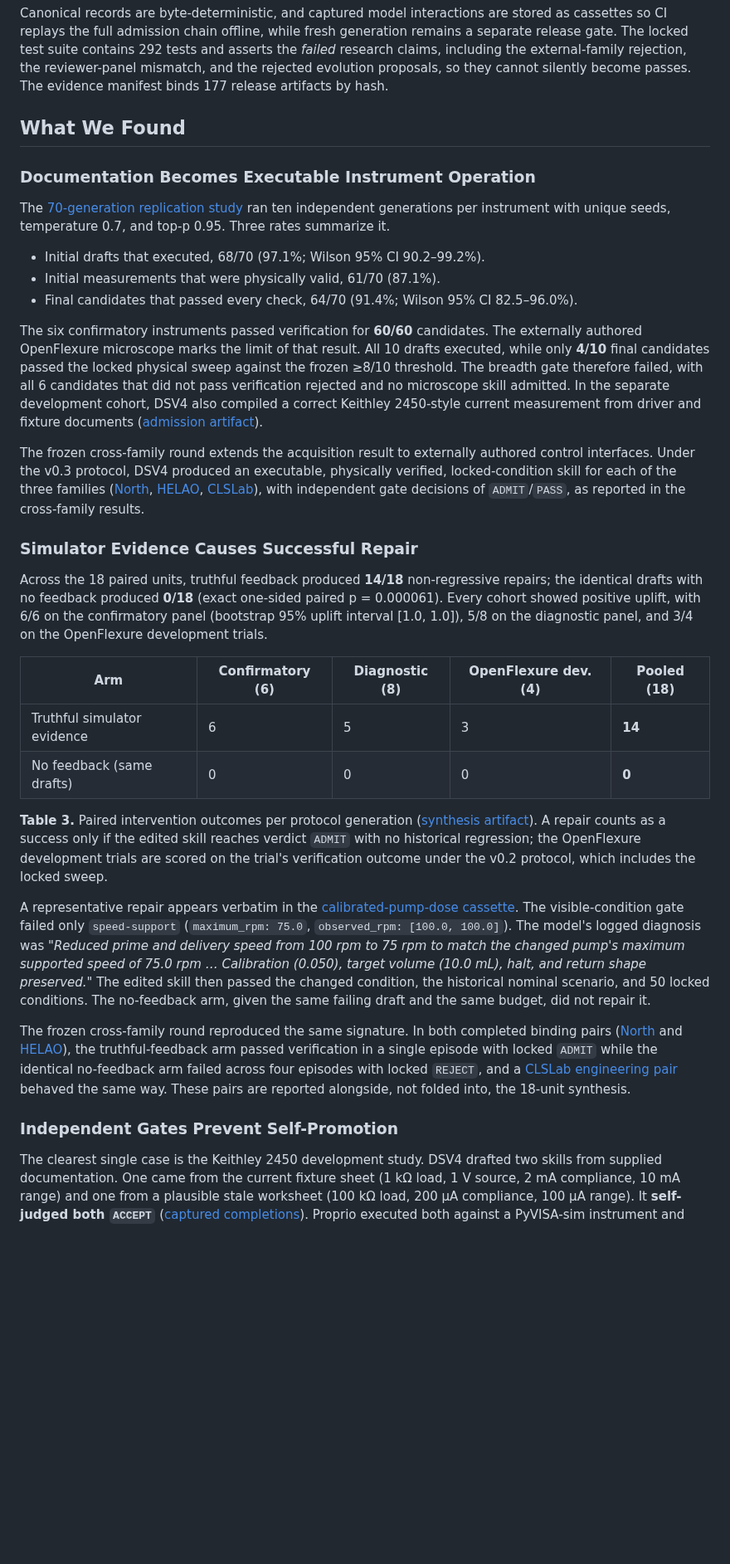
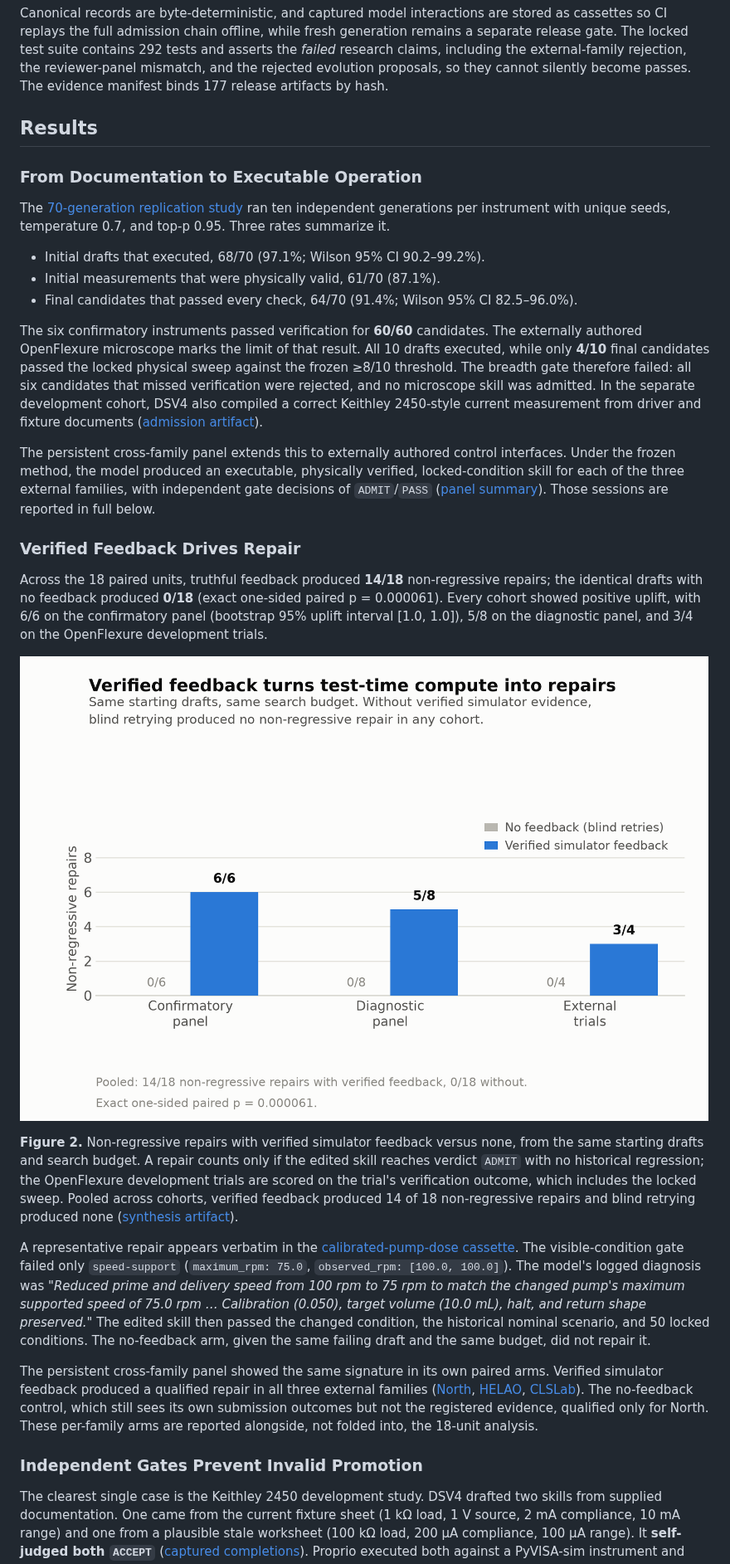
Before and after one commit to Dynamical-Systems-Research/proprio, a Markdown page: docs/technical-report.md, the part around one of its changes. Shown at 83% size. Drawn GitHub-style; pictures changed too: docs/assets/verified-feedback-repair.png (added); blank space fills up the shorter version.

```diff
--- a/docs/technical-report.md
+++ b/docs/technical-report.md
@@ -297,9 +300,9 @@ the *failed* research claims, including the external-family rejection, the revie
 and the rejected evolution proposals, so they cannot silently become passes. The evidence manifest binds
 177 release artifacts by hash.
 
-## What We Found
+## Results
 
-### Documentation Becomes Executable Instrument Operation
+### From Documentation to Executable Operation
 
 The [70-generation replication
 study](https://github.com/Dynamical-Systems-Research/proprio/blob/main/cassettes/replication-dsv4/summary.json)
@@ -313,36 +316,32 @@ Three rates summarize it.
 The six confirmatory instruments passed verification for **60/60** candidates. The externally authored
 OpenFlexure microscope marks the limit of that result. All 10 drafts executed, while only
 **4/10** final candidates passed the locked physical sweep against the frozen ≥8/10 threshold.
-The breadth gate therefore failed, with all 6 candidates that did not pass verification rejected and no microscope
-skill admitted. In the separate development cohort, DSV4 also compiled a correct Keithley
+The breadth gate therefore failed: all six candidates that missed verification were rejected, and
+no microscope skill was admitted. In the separate development cohort, DSV4 also compiled a correct Keithley
 2450-style current measurement from driver and fixture documents
 ([admission artifact](https://github.com/Dynamical-Systems-Research/proprio/blob/main/artifacts/evidence/skill-admission/summary.json)).
 
-The frozen cross-family round extends the acquisition result to externally authored control
-interfaces. Under the v0.3 protocol, DSV4 produced an executable, physically verified,
-locked-condition skill for each of the three families
-([North](https://github.com/Dynamical-Systems-Research/proprio/blob/main/cassettes/generalization-v0.3-binding/north-pipette-calibration/session-000/summary.json),
-[HELAO](https://github.com/Dynamical-Systems-Research/proprio/blob/main/artifacts/evidence/generalization-v0.3/run-stop.json),
-[CLSLab](https://github.com/Dynamical-Systems-Research/proprio/blob/main/cassettes/generalization-v0.3/clslab-light-spectrometer/session-000/summary.json)),
-with independent gate decisions of `ADMIT`/`PASS`, as reported in the cross-family results.
+The persistent cross-family panel extends this to externally authored control interfaces. Under the
+frozen method, the model produced an executable, physically verified, locked-condition skill for
+each of the three external families, with independent gate decisions of `ADMIT`/`PASS`
+([panel summary](https://github.com/Dynamical-Systems-Research/proprio/blob/main/cassettes/cross-family/summary.json)).
+Those sessions are reported in full below.
 
-### Simulator Evidence Causes Successful Repair
+### Verified Feedback Drives Repair
 
 Across the 18 paired units, truthful feedback produced **14/18** non-regressive repairs; the
 identical drafts with no feedback produced **0/18** (exact one-sided paired p = 0.000061). Every
 cohort showed positive uplift, with 6/6 on the confirmatory panel (bootstrap 95% uplift interval
 [1.0,&nbsp;1.0]), 5/8 on the diagnostic panel, and 3/4 on the OpenFlexure development trials.
 
-| Arm | Confirmatory (6) | Diagnostic (8) | OpenFlexure dev. (4) | Pooled (18) |
-|---|---|---|---|---|
-| Truthful simulator evidence | 6 | 5 | 3 | **14** |
-| No feedback (same drafts) | 0 | 0 | 0 | **0** |
+![Non-regressive repairs with and without verified simulator feedback](assets/verified-feedback-repair.png)
 
-**Table 3.** Paired intervention outcomes per protocol generation
+**Figure 2.** Non-regressive repairs with verified simulator feedback versus none, from the same
+starting drafts and search budget. A repair counts only if the edited skill reaches verdict
+`ADMIT` with no historical regression; the OpenFlexure development trials are scored on the trial's
+verification outcome, which includes the locked sweep. Pooled across cohorts, verified feedback
+produced 14 of 18 non-regressive repairs and blind retrying produced none
 ([synthesis artifact](https://github.com/Dynamical-Systems-Research/proprio/blob/main/artifacts/generated/accumulated-causal-evidence/summary.json)).
-A repair counts as a success only if the edited skill reaches verdict `ADMIT` with no historical
-regression; the OpenFlexure development trials are scored on the trial's verification outcome
-under the v0.2 protocol, which includes the locked sweep.
 
 A representative repair appears verbatim in the [calibrated-pump-dose
 cassette](https://github.com/Dynamical-Systems-Research/proprio/blob/main/cassettes/confirmatory-dsv4/calibrated-pump-dose/repair-truthful.json).
@@ -353,16 +352,16 @@ target volume (10.0 mL), halt, and return shape preserved."* The edited skill th
 changed condition, the historical nominal scenario, and 50 locked conditions. The no-feedback
 arm, given the same failing draft and the same budget, did not repair it.
 
-The frozen cross-family round reproduced the same signature. In both completed binding pairs
-([North](https://github.com/Dynamical-Systems-Research/proprio/blob/main/cassettes/generalization-v0.3-binding/north-pipette-calibration/session-000/causal/summary.json)
-and
-[HELAO](https://github.com/Dynamical-Systems-Research/proprio/blob/main/cassettes/generalization-v0.3-binding/helao-gamry-cv/session-000/causal/summary.json)),
-the truthful-feedback arm passed verification in a single episode with locked `ADMIT` while the identical
-no-feedback arm failed across four episodes with locked `REJECT`, and a
-[CLSLab engineering pair](https://github.com/Dynamical-Systems-Research/proprio/blob/main/cassettes/generalization-v0.3-smoke-final/clslab-light-spectrometer/session-003/causal/summary.json)
-behaved the same way. These pairs are reported alongside, not folded into, the 18-unit synthesis.
+The persistent cross-family panel showed the same signature in its own paired arms. Verified
+simulator feedback produced a qualified repair in all three external families
+([North](https://github.com/Dynamical-Systems-Research/proprio/blob/main/cassettes/cross-family/north-pipette-calibration/session-000/causal/summary.json),
+[HELAO](https://github.com/Dynamical-Systems-Research/proprio/blob/main/cassettes/cross-family/helao-gamry-cv/session-000/causal/summary.json),
+[CLSLab](https://github.com/Dynamical-Systems-Research/proprio/blob/main/cassettes/cross-family/clslab-light-spectrometer/session-000/causal/summary.json)).
+The no-feedback control, which still sees its own submission outcomes but not the registered
+evidence, qualified only for North. These per-family arms are reported alongside, not folded into,
+the 18-unit analysis.
 
-### Independent Gates Prevent Self-Promotion
+### Independent Gates Prevent Invalid Promotion
 
 The clearest single case is the Keithley 2450 development study. DSV4 drafted two skills from
 supplied documentation. One came from the current fixture sheet (1 kΩ load, 1 V source, 2 mA
```
Also changed, not shown: other parts of docs/technical-report.md (+134 -102 lines).
